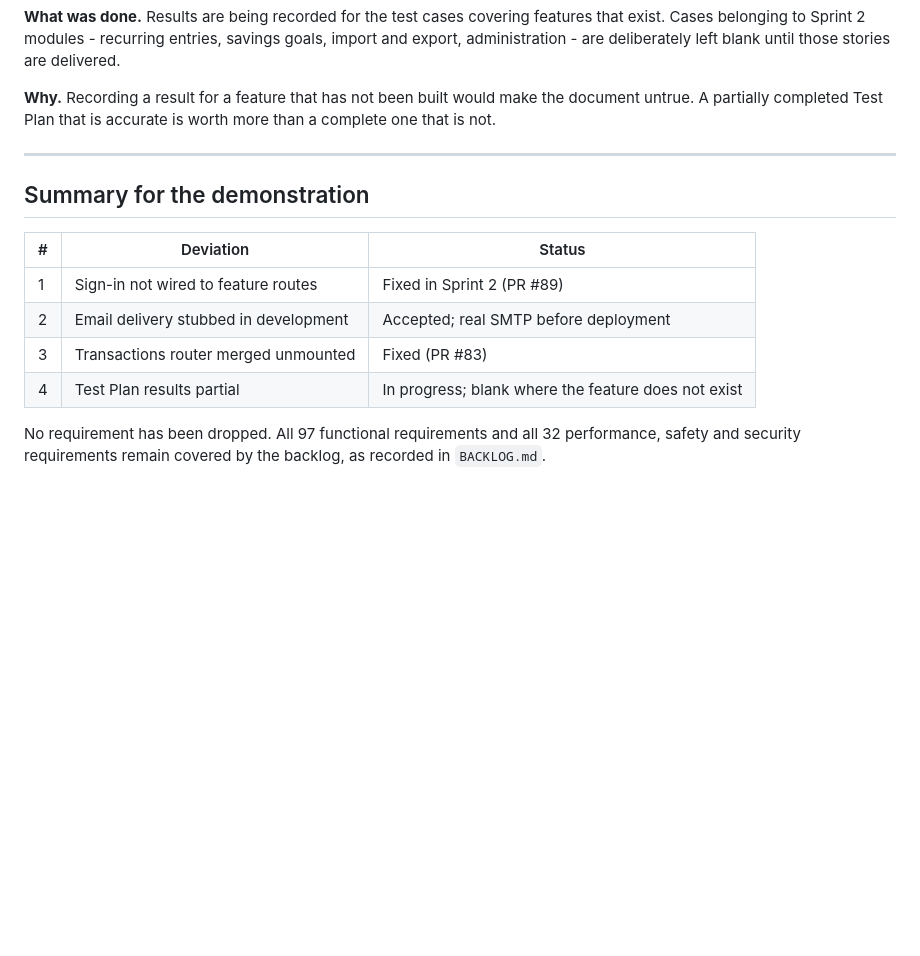
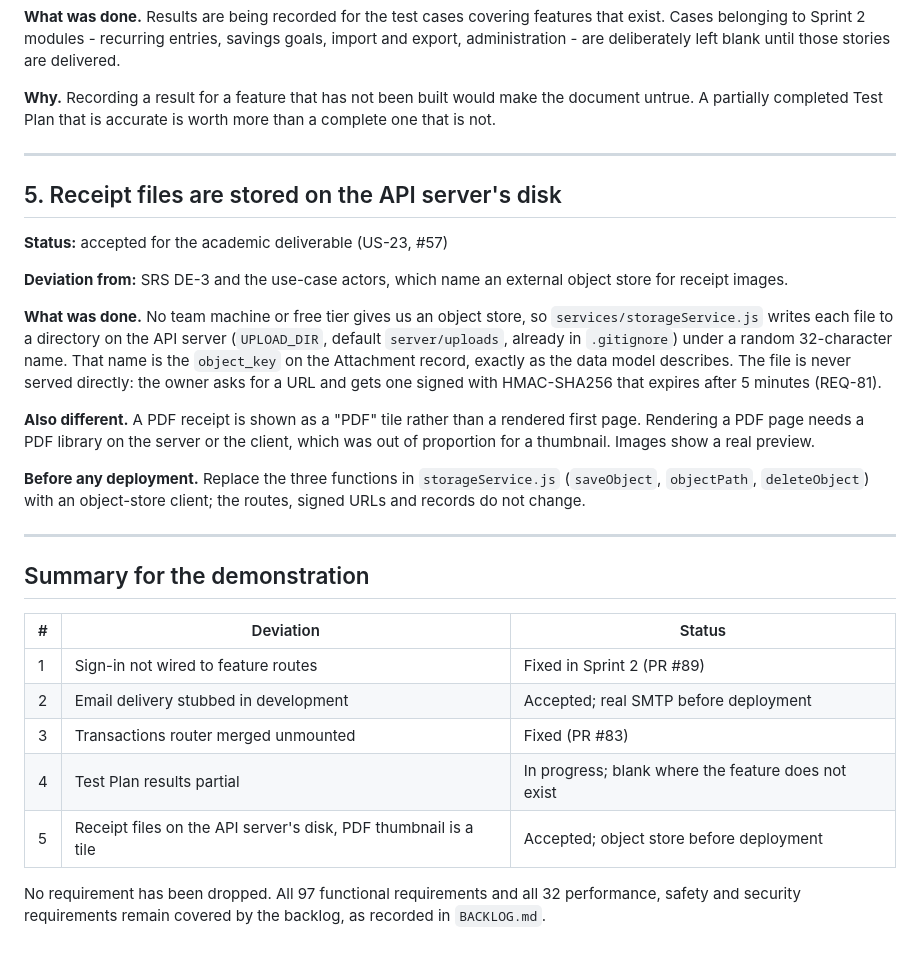
Before and after one commit to Personal-Finance-Expense-Manager/Pesonal_Finance_Expense_Manager, a Markdown page: DEVIATIONS.md, the part around one of its changes. GitHub-like rendering; blank space fills up the shorter version.

Commit message:
US-23: record the receipt storage deviation

```diff
--- a/DEVIATIONS.md
+++ b/DEVIATIONS.md
@@ -100,6 +100,32 @@ more than a complete one that is not.
 
 ---
 
+## 5. Receipt files are stored on the API server's disk
+
+**Status:** accepted for the academic deliverable (US-23, #57)
+
+**Deviation from:** SRS DE-3 and the use-case actors, which name an external
+object store for receipt images.
+
+**What was done.** No team machine or free tier gives us an object store, so
+`services/storageService.js` writes each file to a directory on the API
+server (`UPLOAD_DIR`, default `server/uploads`, already in `.gitignore`) under
+a random 32-character name. That name is the `object_key` on the Attachment
+record, exactly as the data model describes. The file is never served
+directly: the owner asks for a URL and gets one signed with HMAC-SHA256 that
+expires after 5 minutes (REQ-81).
+
+**Also different.** A PDF receipt is shown as a "PDF" tile rather than a
+rendered first page. Rendering a PDF page needs a PDF library on the server or
+the client, which was out of proportion for a thumbnail. Images show a real
+preview.
+
+**Before any deployment.** Replace the three functions in `storageService.js`
+(`saveObject`, `objectPath`, `deleteObject`) with an object-store client; the
+routes, signed URLs and records do not change.
+
+---
+
 ## Summary for the demonstration
 
 | # | Deviation | Status |
@@ -108,6 +134,7 @@ more than a complete one that is not.
 | 2 | Email delivery stubbed in development | Accepted; real SMTP before deployment |
 | 3 | Transactions router merged unmounted | Fixed (PR #83) |
 | 4 | Test Plan results partial | In progress; blank where the feature does not exist |
+| 5 | Receipt files on the API server's disk, PDF thumbnail is a tile | Accepted; object store before deployment |
 
 No requirement has been dropped. All 97 functional requirements and all 32
 performance, safety and security requirements remain covered by the backlog, as
```
Also changed, not shown: other parts of DEVIATIONS.md (+1 -1 lines).
